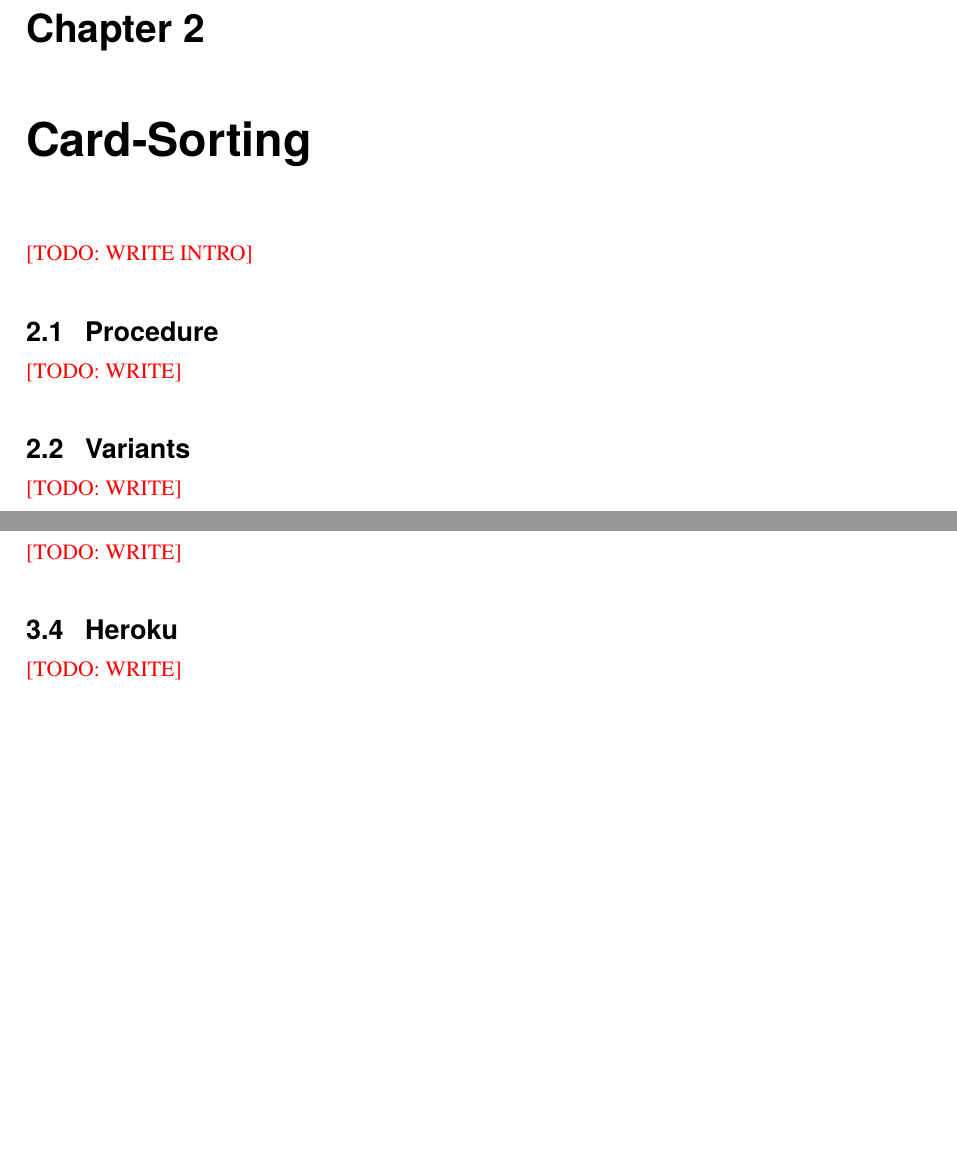
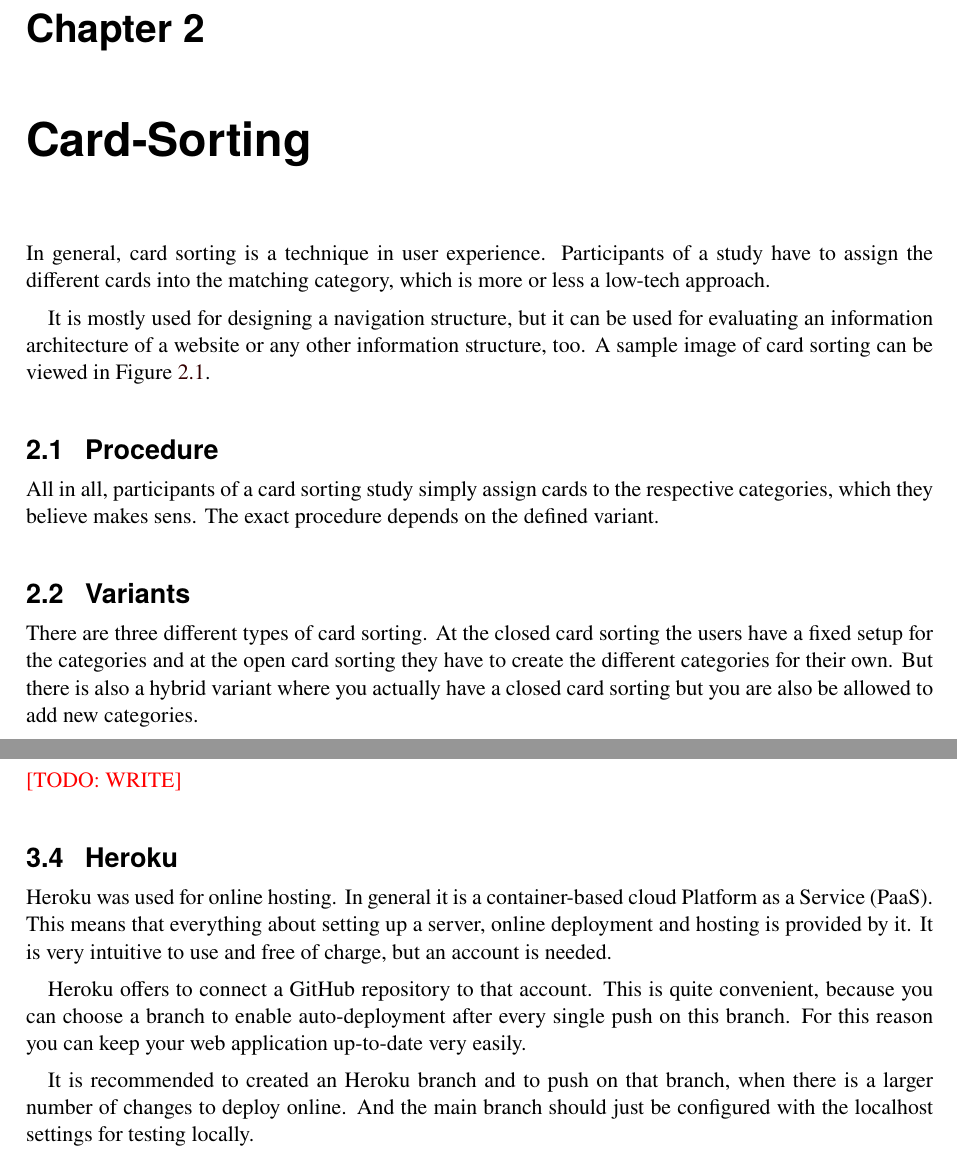
Before and after one commit to somestudentcoder/Diamond, a LaTeX thesis (report/report.tex, which reads report/report-card-sorting.tex, report/report-technologies.tex): two parts of pages 11 and 13 of 20 before the commit and two parts of pages 11 and 13 of 21 after it, joined at a grey line, cut so that both start at the same text, the shorter picture padded with empty space. Compiled offline with pdfLaTeX.

Commit message:
intro, card sorting, heroku

```diff
--- a/report/report-card-sorting.tex
+++ b/report/report-card-sorting.tex
@@ -1,12 +1,33 @@
 \chapter{Card-Sorting}
 \label{chap:Card-Sorting}
 
-\TODO{WRITE INTRO}
+In general, card sorting is a technique in user experience. Participants
+of a study have to assign the different cards into the matching
+category, which is more or less a low-tech approach.
+
+It is mostly used for designing a navigation structure, but it can be used
+for evaluating an information architecture of a website or any other
+information structure, too.
+A sample image of card sorting can be viewed in Figure~\ref{fig:sample}.
+
+\begin{figure}[tp]  \centering
+\includegraphics[keepaspectratio,width=\linewidth,height=\halfh]{images/card-sorting/sample.png}
+\caption[Sample Image of Card Sorting]
+{A sample image of a card sorting shows dividing cards in three categories.
+\imgcredit{Drawn by Markus Stradner, inspired by the illustrations accompanying Sara Jee Watson's blog post  (\url{https://boagworld.com/usability/card-sorting/)}.} }
+\label{fig:sample}
+\end{figure}
+
 
 \section{Procedure}
+All in all, participants of a card sorting study simply assign cards to the
+respective categories, which they believe makes sens. The exact procedure
+depends on the defined variant.
 
-\TODO{WRITE}
 
 \section{Variants}
-
-\TODO{WRITE}
+There are three different types of card sorting. At the closed card sorting
+the users have a fixed setup for the categories and at the open card sorting
+they have to create the different categories for their own. But there is also
+a hybrid variant where you actually have a closed card sorting but you are
+also be allowed to add new categories.
--- a/report/report-technologies.tex
+++ b/report/report-technologies.tex
@@ -16,4 +16,17 @@
 
 \section{Heroku}
 
-\TODO{WRITE}
+Heroku was used for online hosting. In general it is a container-based
+cloud Platform as a Service (PaaS). This means that everything about
+setting up a server, online deployment and hosting is provided by it. It
+is very intuitive to use and free of charge, but an account is needed.
+
+Heroku offers to connect a GitHub repository to that account. This is
+quite convenient, because you can choose a branch to enable
+auto-deployment after every single push on this branch. For this reason
+you can keep your web application up-to-date very easily.
+
+It is recommended to created an Heroku branch and to push on that
+branch, when there is a larger number of changes to deploy online.
+And the main branch should just be configured with the localhost
+settings for testing locally.
```
Also changed, not shown: report/report-intro.tex (+27 -1 lines), report/report.bib (+9 -1 lines), report/images/card-sorting/sample.png (added).
